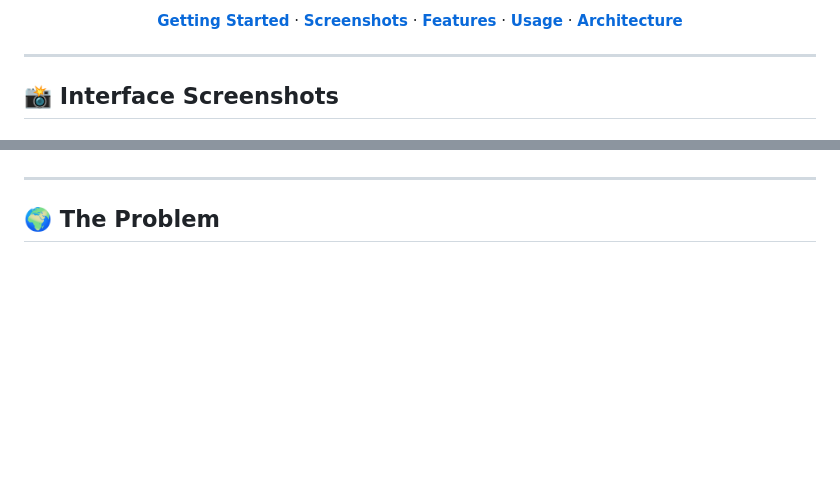
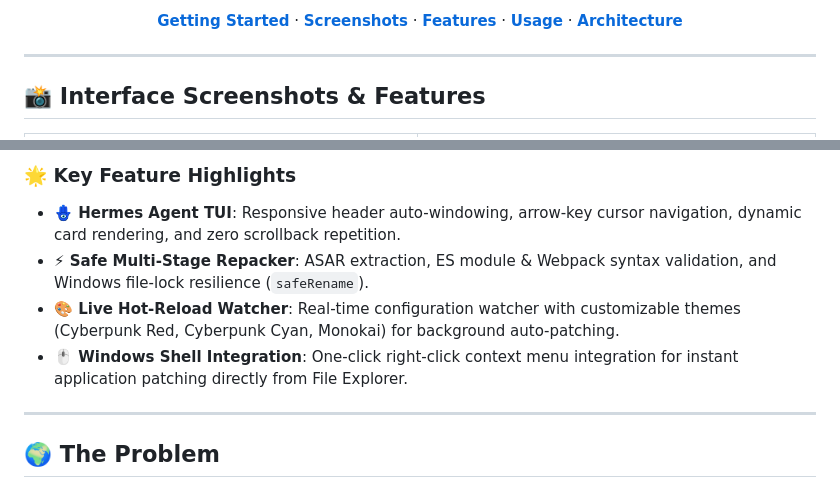
Before and after one commit to Jenzo0/BidiForge, a Markdown page: README.md, 2 parts joined by grey strips. GitHub-like rendering; blank space fills up the shorter version.

Commit message:
docs: group all interface screenshots into a 2x2 grid with features description underneath

```diff
--- a/README.md
+++ b/README.md
@@ -17,7 +17,7 @@
 
 ---
 
-## 📸 Interface Screenshots
+## 📸 Interface Screenshots & Features
 
 <div align="center">
 
@@ -45,5 +29,12 @@
 
 </div>
+
+### 🌟 Key Feature Highlights
+
+- **🪬 Hermes Agent TUI**: Responsive header auto-windowing, arrow-key cursor navigation, dynamic card rendering, and zero scrollback repetition.
+- **⚡ Safe Multi-Stage Repacker**: ASAR extraction, ES module & Webpack syntax validation, and Windows file-lock resilience (`safeRename`).
+- **🎨 Live Hot-Reload Watcher**: Real-time configuration watcher with customizable themes (Cyberpunk Red, Cyberpunk Cyan, Monokai) for background auto-patching.
+- **🖱️ Windows Shell Integration**: One-click right-click context menu integration for instant application patching directly from File Explorer.
 
 ---
 
```
Also changed, not shown: other parts of README.md (+5 -21 lines).
